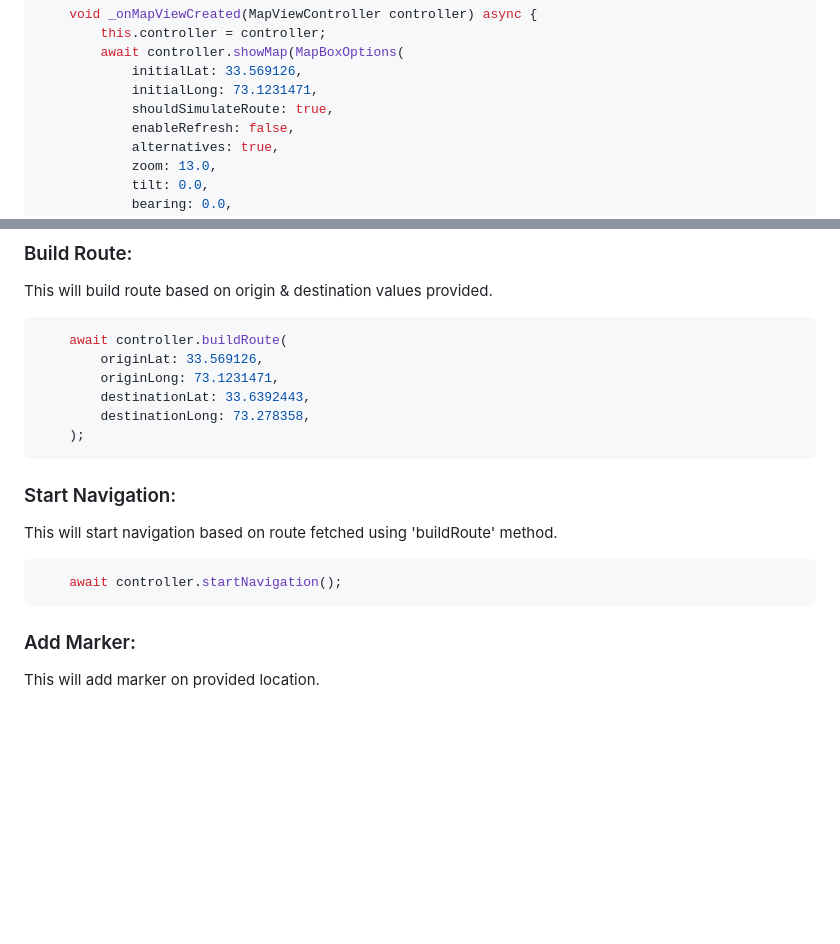
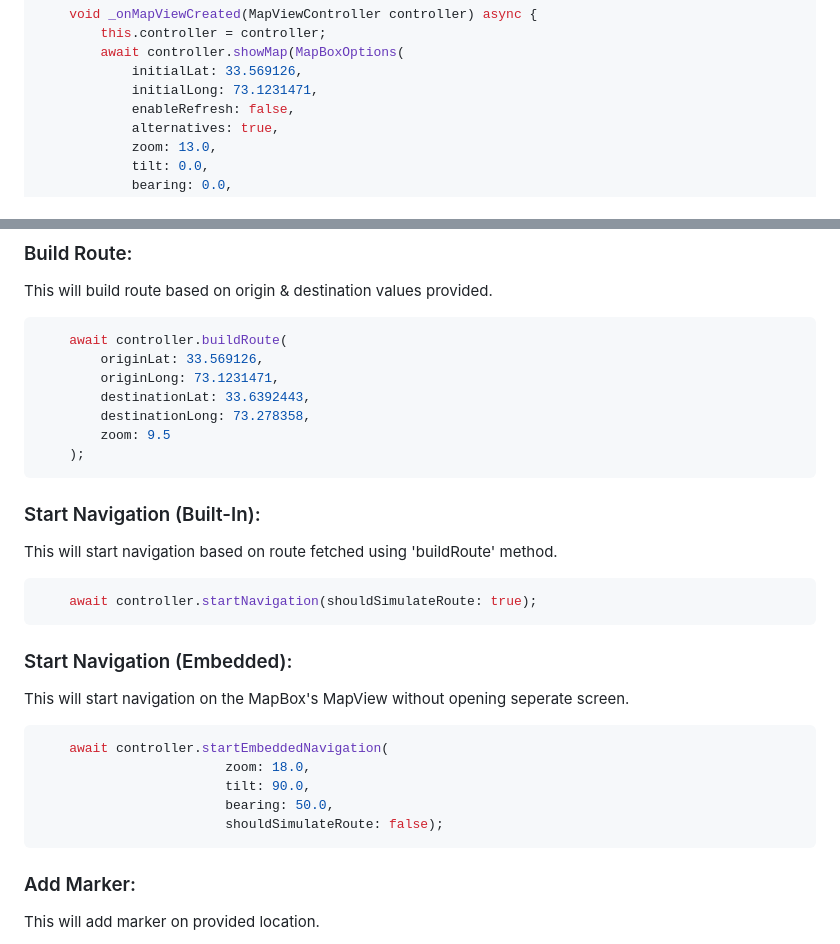
Before and after one commit to umair13adil/mapbox_navigation, a Markdown page: README.md, 2 parts joined by grey strips. Drawn GitHub-style; blank space fills up the shorter version.

````diff
--- a/README.md
+++ b/README.md
@@ -109,7 +114,6 @@ dependencies:
         await controller.showMap(MapBoxOptions(
             initialLat: 33.569126,
             initialLong: 73.1231471,
-            shouldSimulateRoute: true,
             enableRefresh: false,
             alternatives: true,
             zoom: 13.0,
@@ -186,15 +190,28 @@ This will build route based on origin & destination values provided.
         originLong: 73.1231471,
         destinationLat: 33.6392443,
         destinationLong: 73.278358,
+        zoom: 9.5
     );
 ```
 
-### Start Navigation:
+### Start Navigation (Built-In):
 
 This will start navigation based on route fetched using 'buildRoute' method.
 
 ```dart
-    await controller.startNavigation();
+    await controller.startNavigation(shouldSimulateRoute: true);
+```
+
+### Start Navigation (Embedded):
+
+This will start navigation on the MapBox's MapView without opening seperate screen.
+
+```dart
+    await controller.startEmbeddedNavigation(
+                        zoom: 18.0,
+                        tilt: 90.0,
+                        bearing: 50.0,
+                        shouldSimulateRoute: false);
 ```
 
 ### Add Marker:
````
Also changed, not shown: other parts of README.md (+6 -1 lines), pictures/picture_navigation_builtin.png (added), pictures/picture_navigation_embedded.png (added), pictures/picture_route.png (added), 1 other file.
